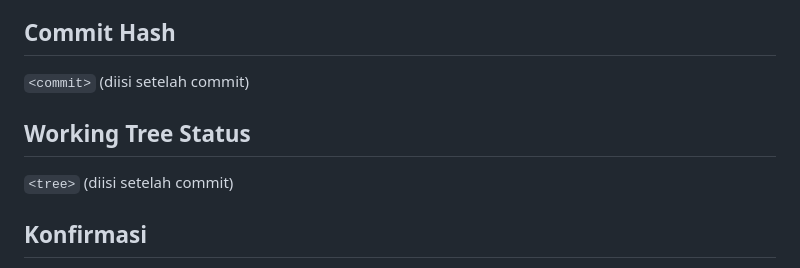
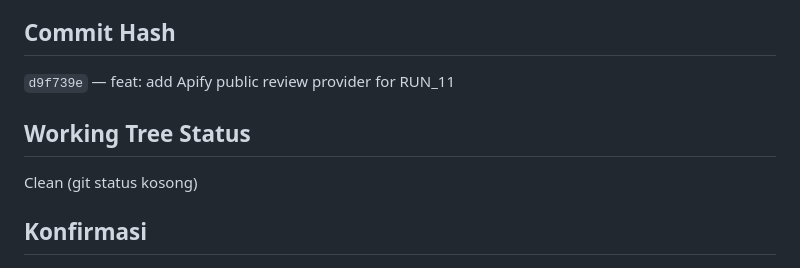
Before and after one commit to ismalzeva/google-reviews-monitoring-, a Markdown page: completion-reports/RUN_11_apify_provider_activation.md, the part around the change. GitHub-like rendering.

Commit message:
chore: finalize RUN_11 apify completion report

```diff
--- a/completion-reports/RUN_11_apify_provider_activation.md
+++ b/completion-reports/RUN_11_apify_provider_activation.md
@@ -114,11 +114,11 @@ Env baru (`.env.example`, tanpa secret):
 
 ## Commit Hash
 
-`<commit>` (diisi setelah commit)
+`d9f739e` — feat: add Apify public review provider for RUN_11
 
 ## Working Tree Status
 
-`<tree>` (diisi setelah commit)
+Clean (git status kosong)
 
 ## Konfirmasi
 
```
